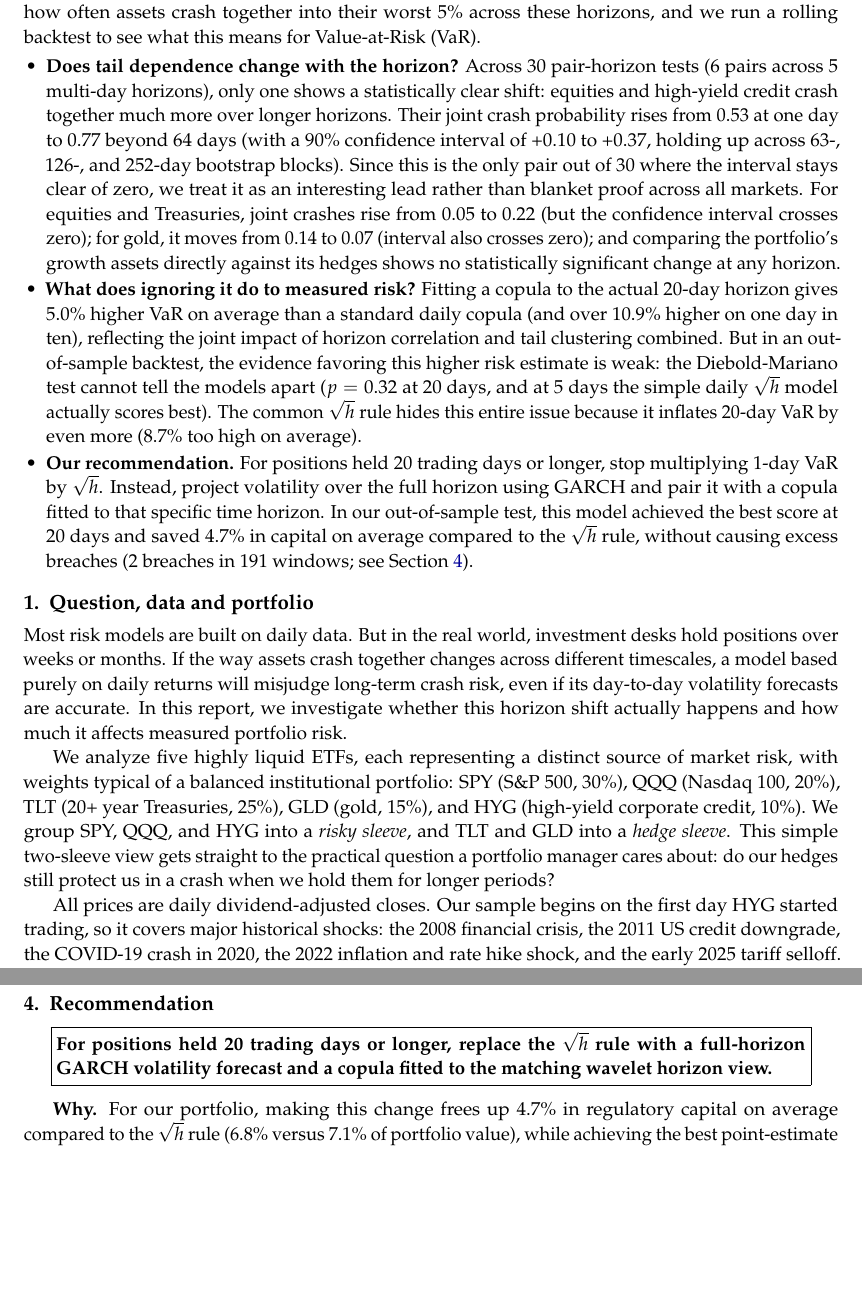
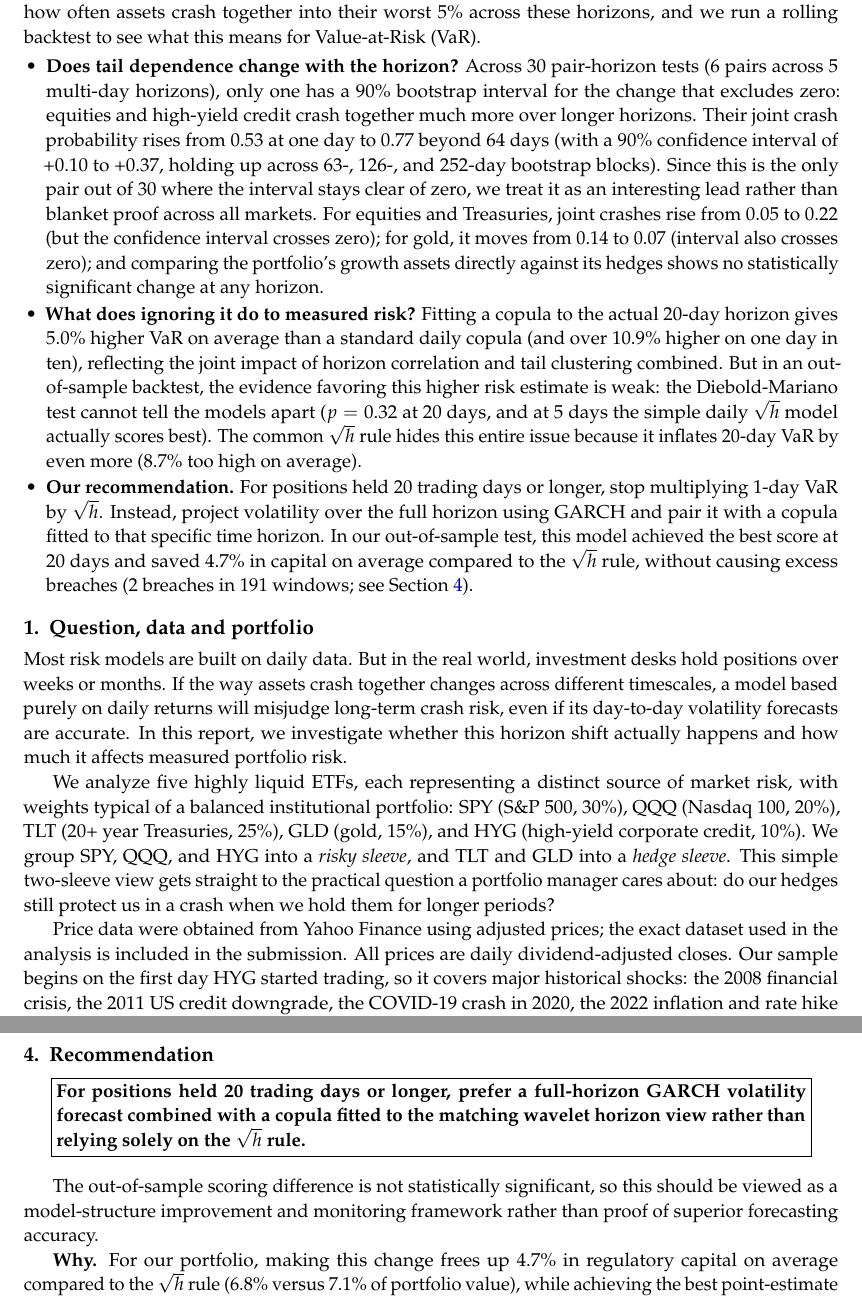
Before and after one commit to Imashaidk/QuantEdge1.0, a LaTeX document (report/report.tex): two parts of pages 2 and 9 of 11, joined at a grey line, cut so that both start at the same text, the shorter picture padded with empty space. Compiled offline with pdfLaTeX.

Commit message:
docs(report): refine precision on tail observations, bootstrap intervals, and recommendations

```diff
--- a/report/report.tex
+++ b/report/report.tex
@@ -79,7 +79,7 @@
 We look at a five-asset portfolio (US equities, tech stocks, long-term Treasuries, gold, and high-yield credit) from \SampleStart{} to \SampleEnd{} (\SampleDays{} trading days). Using wavelets, we break daily returns into different time horizons, ranging from a single day up to about three months. We check how often assets crash together into their worst \TailLevel{} across these horizons, and we run a rolling backtest to see what this means for Value-at-Risk (VaR).
 
 \begin{itemize}[leftmargin=1.2em]
-\item \textbf{Does tail dependence change with the horizon?} Across 30 pair-horizon tests (6 pairs across 5 multi-day horizons), only one shows a statistically clear shift: equities and high-yield credit crash together much more over longer horizons. Their joint crash probability rises from \SpyHygDaily{} at one day to \SpyHygLong{} beyond 64 days (with a 90\% confidence interval of \SpyHygChangeLow{} to \SpyHygChangeHigh{}, holding up across 63-, 126-, and 252-day bootstrap blocks). Since this is the only pair out of 30 where the interval stays clear of zero, we treat it as an interesting lead rather than blanket proof across all markets. For equities and Treasuries, joint crashes rise from \SpyTltDaily{} to \SpyTltLong{} (but the confidence interval crosses zero); for gold, it moves from \SpyGldDaily{} to \SpyGldLong{} (interval also crosses zero); and comparing the portfolio's growth assets directly against its hedges shows no statistically significant change at any horizon.
+\item \textbf{Does tail dependence change with the horizon?} Across 30 pair-horizon tests (6 pairs across 5 multi-day horizons), only one has a 90\% bootstrap interval for the change that excludes zero: equities and high-yield credit crash together much more over longer horizons. Their joint crash probability rises from \SpyHygDaily{} at one day to \SpyHygLong{} beyond 64 days (with a 90\% confidence interval of \SpyHygChangeLow{} to \SpyHygChangeHigh{}, holding up across 63-, 126-, and 252-day bootstrap blocks). Since this is the only pair out of 30 where the interval stays clear of zero, we treat it as an interesting lead rather than blanket proof across all markets. For equities and Treasuries, joint crashes rise from \SpyTltDaily{} to \SpyTltLong{} (but the confidence interval crosses zero); for gold, it moves from \SpyGldDaily{} to \SpyGldLong{} (interval also crosses zero); and comparing the portfolio's growth assets directly against its hedges shows no statistically significant change at any horizon.
 \item \textbf{What does ignoring it do to measured risk?} Fitting a copula to the actual 20-day horizon gives \GapTwenty{} higher VaR on average than a standard daily copula (and over \GapTwentyTop{} higher on one day in ten), reflecting the joint impact of horizon correlation and tail clustering combined. But in an out-of-sample backtest, the evidence favoring this higher risk estimate is weak: the Diebold-Mariano test cannot tell the models apart ($p = \DmDailyTwenty$ at 20 days, and at 5 days the simple daily $\sqrt{h}$ model actually scores best). The common $\sqrt{h}$ rule hides this entire issue because it inflates 20-day VaR by even more (\SqrtTwenty{} too high on average).
 \item \textbf{Our recommendation.} For positions held 20 trading days or longer, stop multiplying 1-day VaR by $\sqrt{h}$. Instead, project volatility over the full horizon using GARCH and pair it with a copula fitted to that specific time horizon. In our out-of-sample test, this model achieved the best score at 20 days and saved \HorizonSavingTwenty{} in capital on average compared to the $\sqrt{h}$ rule, without causing excess breaches (\BreachTwentyHorizon{} breaches in \ObsTwenty{} windows; see Section~\ref{sec:recommendation}).
 \end{itemize}
@@ -92,7 +92,7 @@ Most risk models are built on daily data. But in the real world, investment desk
 
 We analyze five highly liquid ETFs, each representing a distinct source of market risk, with weights typical of a balanced institutional portfolio: SPY (S\&P 500, 30\%), QQQ (Nasdaq 100, 20\%), TLT (20+ year Treasuries, 25\%), GLD (gold, 15\%), and HYG (high-yield corporate credit, 10\%). We group SPY, QQQ, and HYG into a \emph{risky sleeve}, and TLT and GLD into a \emph{hedge sleeve}. This simple two-sleeve view gets straight to the practical question a portfolio manager cares about: do our hedges still protect us in a crash when we hold them for longer periods?
 
-All prices are daily dividend-adjusted closes. Our sample begins on the first day HYG started trading, so it covers major historical shocks: the 2008 financial crisis, the 2011 US credit downgrade, the COVID-19 crash in 2020, the 2022 inflation and rate hike shock, and the early 2025 tariff selloff. We work with log returns. We calculate portfolio returns as the fixed-weight sum of asset log returns ($r_{p,t} = \sum_i w_i r_{i,t}$), which is the standard daily approximation used by risk desks. All data is stored in the repository so the analysis runs without needing any external downloads.
+Price data were obtained from Yahoo Finance using adjusted prices; the exact dataset used in the analysis is included in the submission. All prices are daily dividend-adjusted closes. Our sample begins on the first day HYG started trading, so it covers major historical shocks: the 2008 financial crisis, the 2011 US credit downgrade, the COVID-19 crash in 2020, the 2022 inflation and rate hike shock, and the early 2025 tariff selloff. We work with log returns. We calculate portfolio returns as the fixed-weight sum of asset log returns ($r_{p,t} = \sum_i w_i r_{i,t}$), which is the standard daily approximation used by risk desks. All data is stored in the repository so the analysis runs without needing any external downloads.
 
 % ---------------------------------------------------------------- 2
 \section{Method}
@@ -243,8 +243,10 @@ During the 2022 rate-hiking cycle, every model struggled. Stocks and bonds dropp
 \label{sec:recommendation}
 
 \begin{center}
-\fbox{\parbox{0.92\textwidth}{\textbf{For positions held 20 trading days or longer, replace the $\sqrt{h}$ rule with a full-horizon GARCH volatility forecast and a copula fitted to the matching wavelet horizon view.}}}
+\fbox{\parbox{0.92\textwidth}{\textbf{For positions held 20 trading days or longer, prefer a full-horizon GARCH volatility forecast combined with a copula fitted to the matching wavelet horizon view rather than relying solely on the $\sqrt{h}$ rule.}}}
 \end{center}
+
+The out-of-sample scoring difference is not statistically significant, so this should be viewed as a model-structure improvement and monitoring framework rather than proof of superior forecasting accuracy.
 
 \textbf{Why.} For our portfolio, making this change frees up \HorizonSavingTwenty{} in regulatory capital on average compared to the $\sqrt{h}$ rule (\AvgVarTwentyHorizon{} versus \AvgVarTwentySqrt{} of portfolio value), while achieving the best point-estimate FZ score among all five models and directly aligning model assumptions with the investment horizon. The $\sqrt{h}$ rule overstates 20-day risk on average but understates long-term asset dependence; the first mistake simply cancels out the second most of the time. But this cancellation breaks down when market volatility is unusually low, or during severe structural shifts like 2022 where both asset classes sell off together.
 
```
Also changed, not shown: report/report.tex (8 more changed lines).
